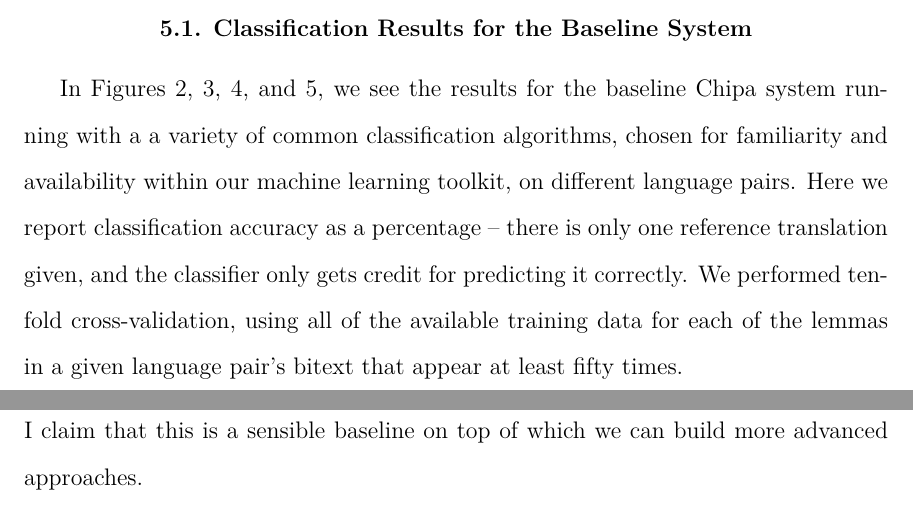
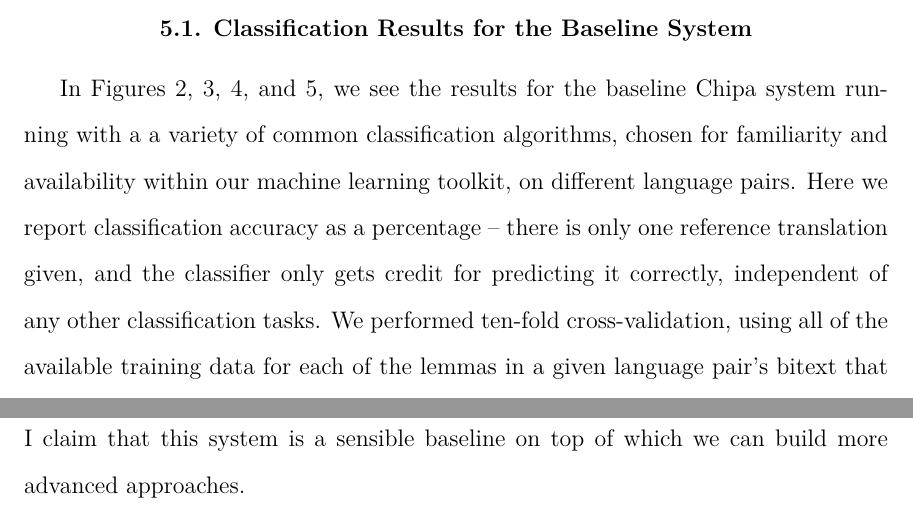
Before and after one commit to alexrudnick/dissertation, a LaTeX thesis (dissertation/dissertation.tex, which reads dissertation/baseline.tex): two parts of pages 74 and 83 of 166, joined at a grey line, cut so that both start at the same text. Compiled offline with XeLaTeX.

Commit message:
few more Markus edits

```diff
--- a/dissertation/baseline.tex
+++ b/dissertation/baseline.tex
@@ -131,9 +131,9 @@ classification algorithms, chosen for familiarity and availability within our
 machine learning toolkit, on different language pairs. Here we report
 classification accuracy as a percentage -- there is only one reference
 translation given, and the classifier only gets credit for predicting it
-correctly. We performed ten-fold cross-validation, using all of the available
-training data for each of the lemmas in a given language pair's bitext that
-appear at least fifty times.
+correctly, independent of any other classification tasks. We performed ten-fold
+cross-validation, using all of the available training data for each of the
+lemmas in a given language pair's bitext that appear at least fifty times.
 
 As mentioned previously, there are two settings for this task; in the
 ``regular" setting, we consider ``null" to be a valid translation, i.e., the
@@ -245,5 +245,5 @@ versions of some of the techniques described in subsequent chapters.
 But we see here that this straightforward approach, using a maximum entropy
 classifier with features extracted from the words and lemmas surrounding the
 focus word, works quite well compared with the other systems in the shared
-task, and so I claim that this is a sensible baseline on top of which we can
-build more advanced approaches.
+task, and so I claim that this system is a sensible baseline on top of which we
+can build more advanced approaches.
```
